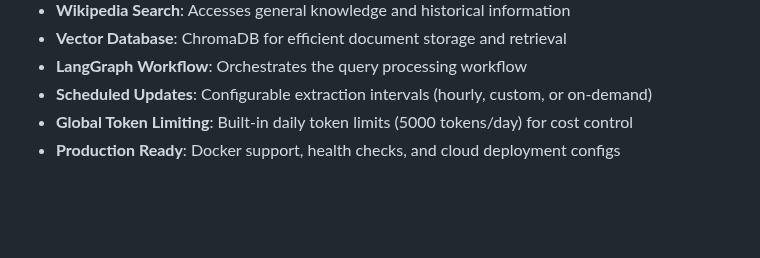
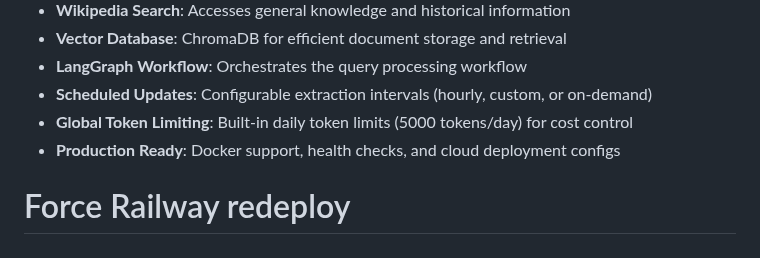
Before and after one commit to kensuke0529/AI-News-Analyst, a Markdown page: README.md, the part around the change. Rendered like a GitHub page; blank space fills up the shorter version.

Commit message:
Force Railway redeploy - trigger deployment

```diff
--- a/README.md
+++ b/README.md
@@ -132,3 +132,5 @@ graph LR
 - **Scheduled Updates**: Configurable extraction intervals (hourly, custom, or on-demand)
 - **Global Token Limiting**: Built-in daily token limits (5000 tokens/day) for cost control
 - **Production Ready**: Docker support, health checks, and cloud deployment configs
+
+# Force Railway redeploy
```
